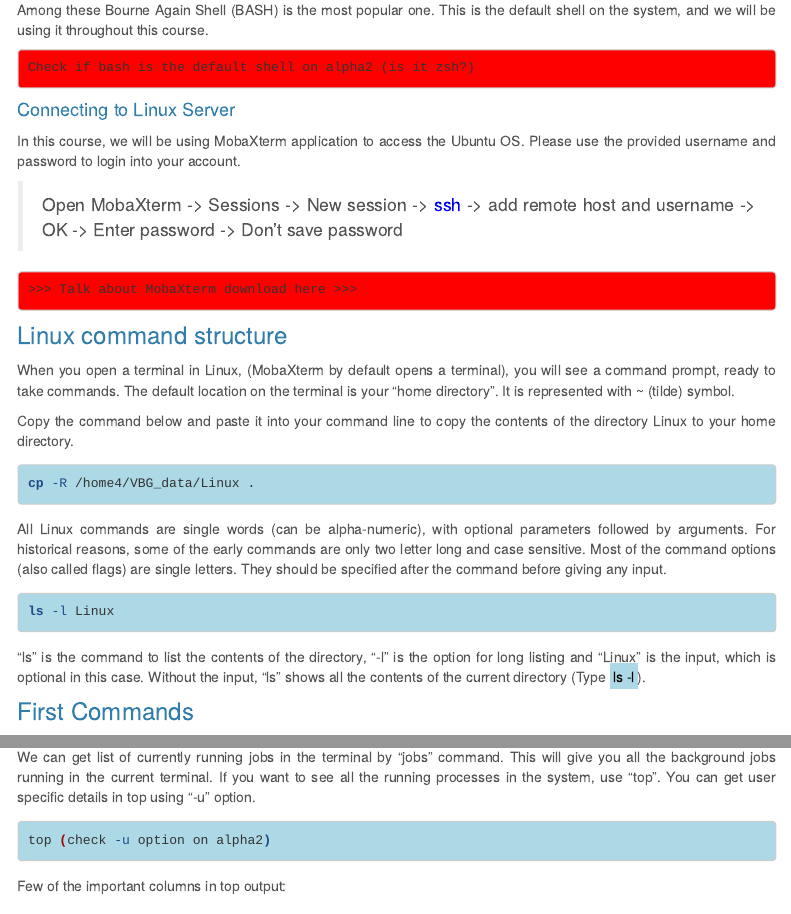
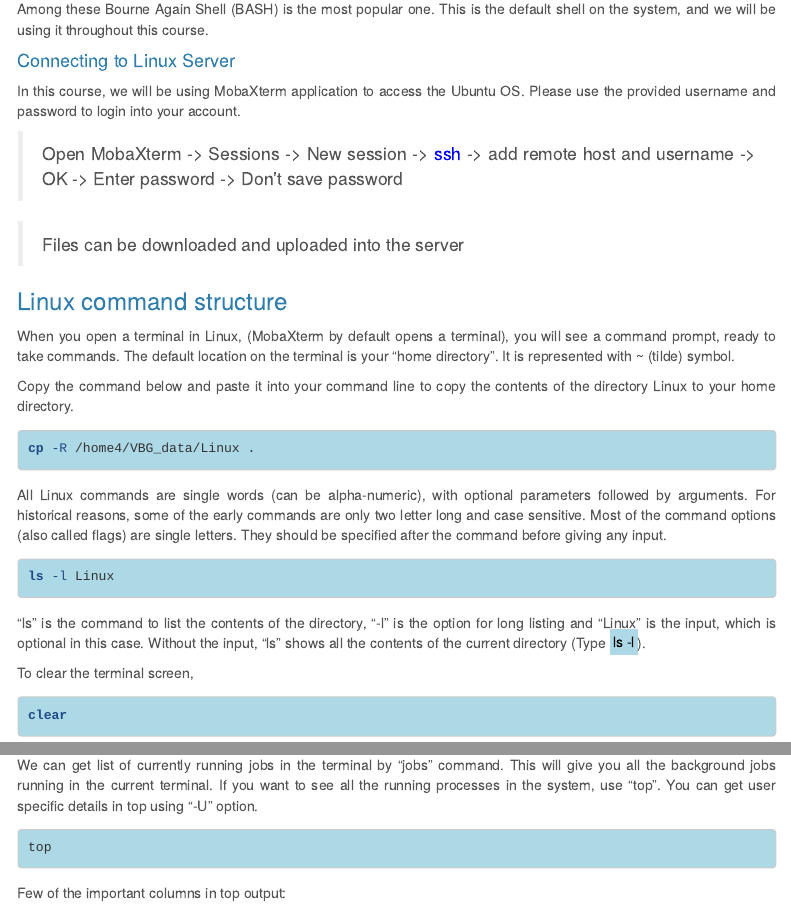
Before and after one commit to centre-for-virus-research/CVR-VBG-2023, an R Markdown document (Introduction_to_Linux.Rmd): the page in a window 1100 px wide, from 1210 px down before the commit and from 1180 px down after it, so that both start at the same text, and a second part further down, joined at a grey line. Rendered offline with R 4.5, knitr and Pandoc, with nearby package versions; menus at the side of the page are left out.

Commit message:
Add files via upload

````diff
--- a/Introduction_to_Linux.Rmd
+++ b/Introduction_to_Linux.Rmd
@@ -73,22 +72,13 @@ K Shell \
 
 Among these Bourne Again Shell (BASH) is the most popular one. This is the default shell on the system, and we will be using it throughout this course.
 
-<div class = "red">
-```
-Check if bash is the default shell on alpha2 (is it zsh?)
-```
-</div>
-
 #### Connecting to Linux Server
 
 In this course, we will be using MobaXterm application to access the Ubuntu OS. Please use the provided username and password to login into your account.
 
 > Open MobaXterm -> Sessions -> New session -> <font color='blue'>ssh</font> -> add remote host and username -> OK -> Enter password -> Don't save password
 
-<div class = "red">
-```
->>> Talk about MobaXterm download here >>>
-```
+> Files can be downloaded and uploaded into the server
 
 ### Linux command structure
 
@@ -111,6 +101,14 @@ ls -l Linux
 </div>
 
 "ls" is the command to list the contents of the directory, "-l" is the option for long listing and "Linux" is the input, which is optional in this case. Without the input, "ls" shows all the contents of the current directory (Type <mark style="background-color: lightblue">ls -l</mark>).
+
+To clear the terminal screen,
+
+<div class = "blue">
+```{bash, eval=F, echo =T}
+clear
+```
+</div>
 
 ### First Commands
 
@@ -515,11 +513,11 @@ Some commands take time to finish the assigned job. For example, if you would li
 gzip list &
 ```
 
-We can get list of currently running jobs in the terminal by “jobs” command. This will give you all the background jobs running in the current terminal. If you want to see all the running processes in the system, use “top”. You can get user specific details in top using “-u” option.
+We can get list of currently running jobs in the terminal by “jobs” command. This will give you all the background jobs running in the current terminal. If you want to see all the running processes in the system, use “top”. You can get user specific details in top using "-U" option.
 
 <div class = "blue">
 ```{bash, eval=F, echo =T}
-top (check -u option on alpha2)
+top
 ```
 
 
````
Also changed, not shown: Introduction_to_Linux.Rmd (3 more changed lines).
